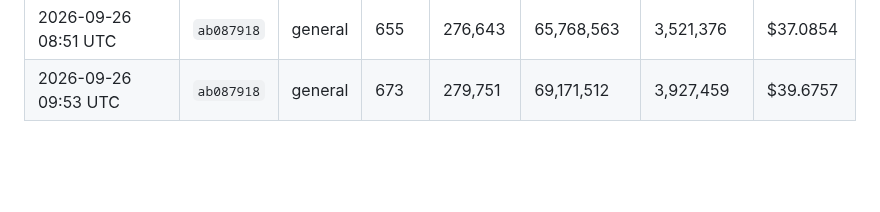
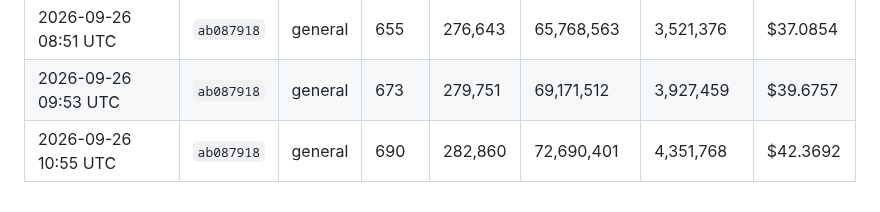
Before and after one commit to kerensky36/option-sentinel, a Markdown page: token_log.md, the part around the change. Rendered like a GitHub page; blank space fills up the shorter version.

Commit message:
chore: update token usage log
Co-Authored-By: Claude Opus 5.5 <noreply@anthropic.com>
Claude-Session: https://claude.ai/code/session_01JfqFgiNMU1wjjb3ec3Hwj1

```diff
--- a/token_log.md
+++ b/token_log.md
@@ -281,3 +281,4 @@ Costs use Claude Sonnet 4.6 pricing — update `PRICE_*` constants in `.claude/h
 | 2026-09-26 07:49 UTC | `ab087918` | general | 635 | 272,649 | 62,088,188 | 3,124,736 | $34.4340 |
 | 2026-09-26 08:51 UTC | `ab087918` | general | 655 | 276,643 | 65,768,563 | 3,521,376 | $37.0854 |
 | 2026-09-26 09:53 UTC | `ab087918` | general | 673 | 279,751 | 69,171,512 | 3,927,459 | $39.6757 |
+| 2026-09-26 10:55 UTC | `ab087918` | general | 690 | 282,860 | 72,690,401 | 4,351,768 | $42.3692 |
```
